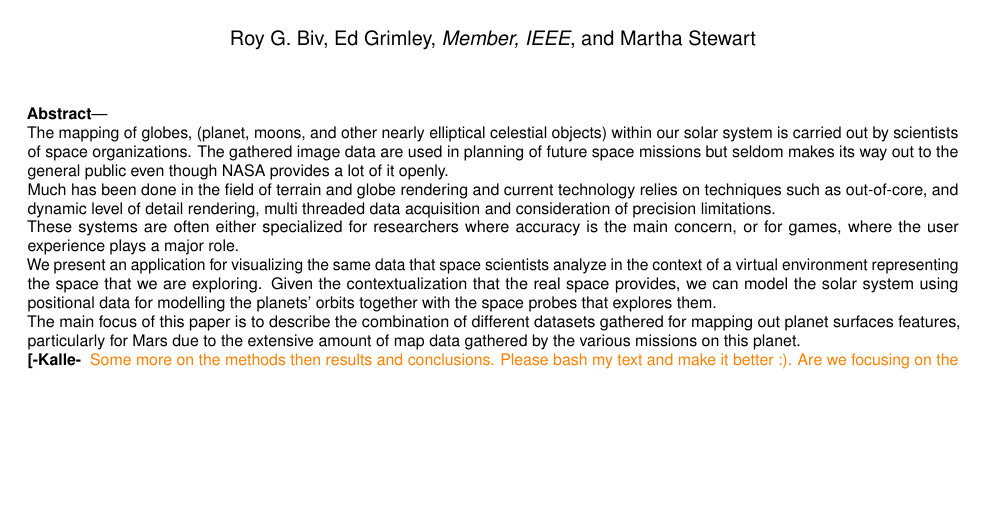
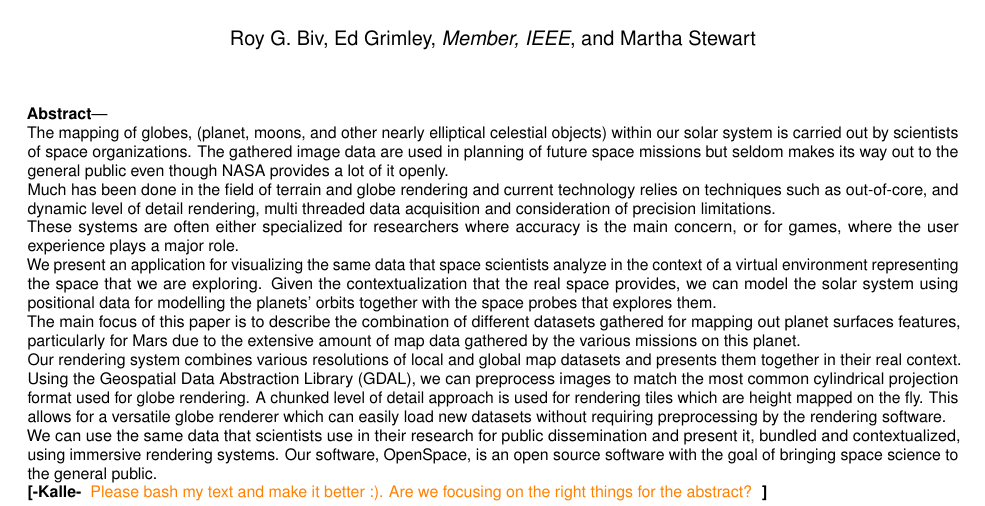
Before and after one commit to alexanderbock/paper-vis17-GlobeBrowsing, a LaTeX document (vis17-globebrowsing.tex): part of page 1 of 2, cut so that both start at the same text, the shorter picture padded with empty space. Compiled offline with pdfLaTeX.

Commit message:
Some updates on the abstract.

```diff
--- a/vis17-globebrowsing.tex
+++ b/vis17-globebrowsing.tex
@@ -134,13 +134,12 @@ We present an application for visualizing the same data that space scientists an
 
 The main focus of this paper is to describe the combination of different datasets gathered for mapping out planet surfaces features, particularly for Mars due to the extensive amount of map data gathered by the various missions on this planet.
 
-\kallecomment{Some more on the methods then results and conclusions. Please bash my text and make it better :). Are we focusing on the right things for the abstract?}
+Our rendering system combines various resolutions of local and global map datasets and presents them together in their real context. Using the Geospatial Data Abstraction Library (GDAL), we can preprocess images to match the most common cylindrical projection format used for globe rendering. A chunked level of detail approach is used for rendering tiles which are height mapped on the fly. This allows for a versatile globe renderer which can easily load new datasets without requiring preprocessing by the rendering software.
 
-\begin{enumerate}
+We can use the same data that scientists use in their research for public dissemination and present it, bundled and contextualized, using immersive rendering systems. Our software, OpenSpace, is an open source software with the goal of bringing space science to the general public.
 
-\item Results
-\item Conclusions
-\end{enumerate}
+\kallecomment{Please bash my text and make it better :). Are we focusing on the right things for the abstract?}
+
 %
 } % end of abstract
 
```
